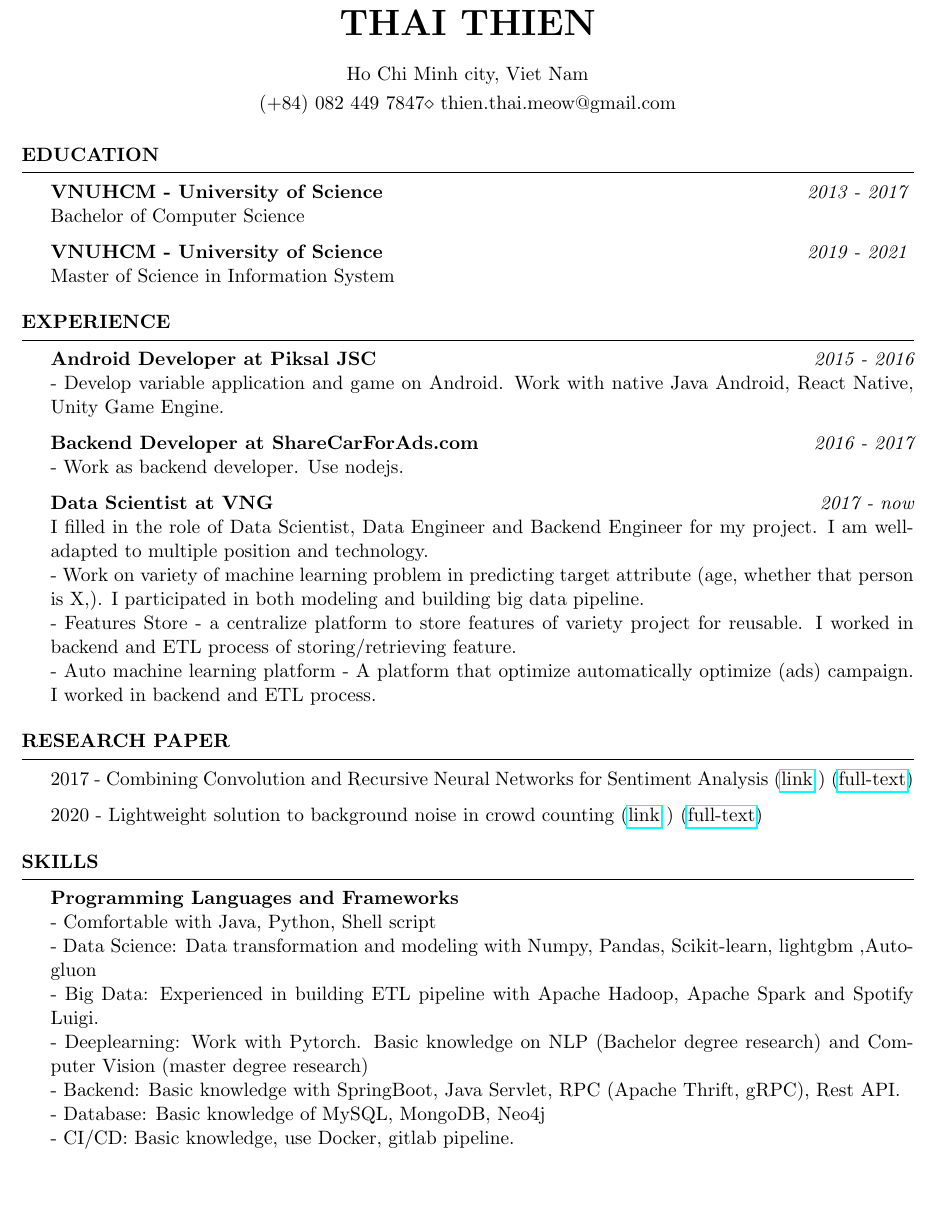
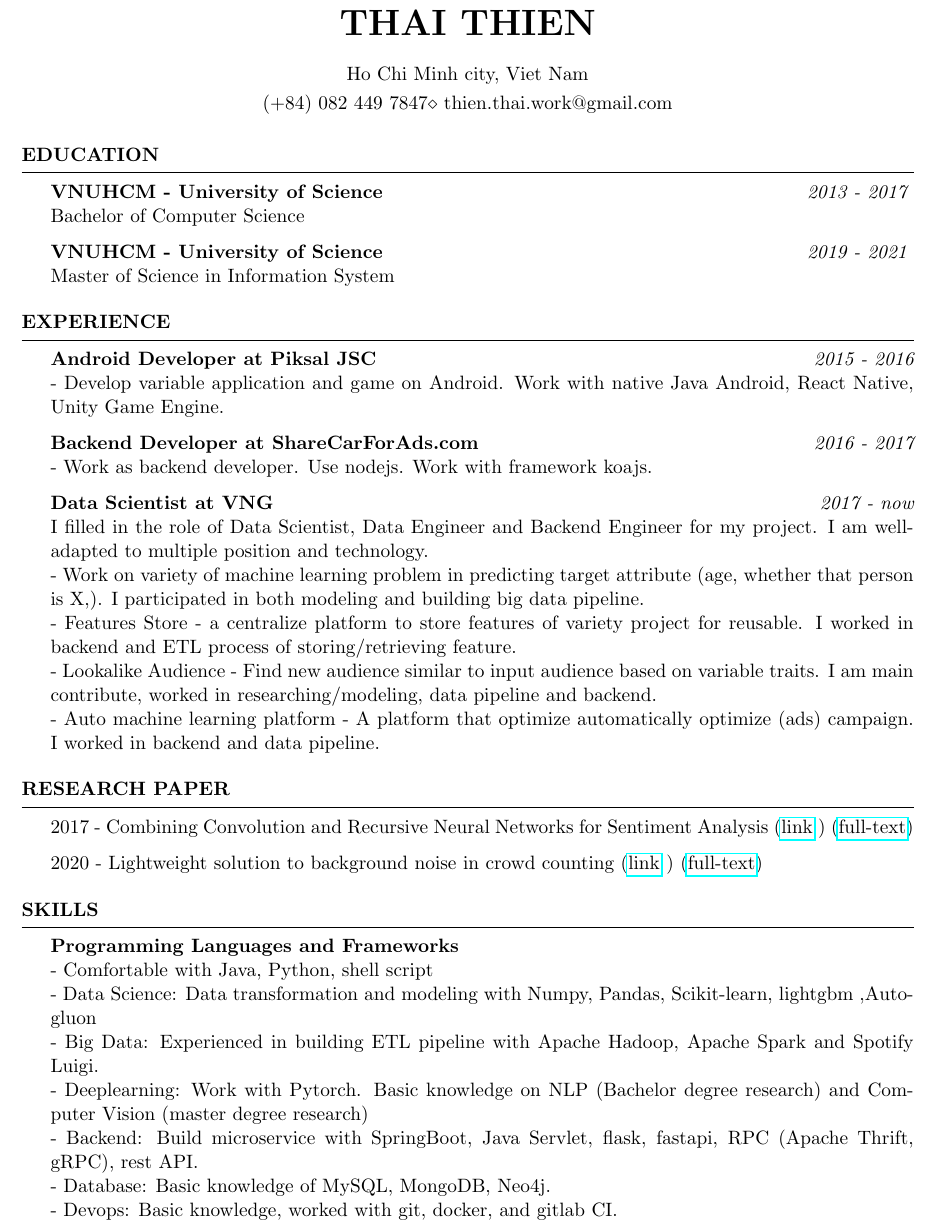
Before and after one commit to ttpro1995/Thai_Thien_CV, a LaTeX CV (Resume_for_Frehers.tex): part of the page before the commit and part of page 1 of 2 after it, cut so that both start at the same text, the shorter picture padded with empty space. Compiled offline with pdfLaTeX.

Commit message:
update 2024

```diff
--- a/Resume_for_Frehers.tex
+++ b/Resume_for_Frehers.tex
@@ -18,7 +18,7 @@
 \name{Thai Thien} % Your name
 \address{Ho Chi Minh city, Viet Nam} % Your address
 %\address{123 Pleasant Lane \\ City, State 12345} % Your secondary addess (optional)
-\address{(+84) 082 449 7847\\ thien.thai.meow@gmail.com} % Your phone number and email
+\address{(+84) 082 449 7847\\ thien.thai.work@gmail.com} % Your phone number and email
 
 \begin{document}
 
@@ -49,13 +49,14 @@
 - Develop variable application and game on Android. Work with native Java Android, React Native, Unity Game Engine.
 
 {\bf Backend Developer at ShareCarForAds.com} \hfill {\em 2016 - 2017}\\
-- Work as backend developer. Use nodejs.
+- Work as backend developer. Use nodejs. Work with framework koajs.
 
 {\bf Data Scientist at VNG } \hfill {\em 2017 - now}\\
 I filled in the role of Data Scientist, Data Engineer and Backend Engineer for my project. I am well-adapted to multiple position and technology.
 \\ - Work on variety of machine learning problem in predicting target attribute (age, whether that person is X,). I participated in both modeling and building big data pipeline.
 \\ - Features Store - a centralize platform to store features of variety project for reusable. I worked in backend and ETL process of storing/retrieving feature.
-\\ - Auto machine learning platform - A platform that optimize automatically optimize (ads) campaign.  I worked in backend and ETL process.
+\\ - Lookalike Audience - Find new audience similar to input audience based on variable traits. I am main contribute, worked in researching/modeling, data pipeline and backend.
+\\ - Auto machine learning platform - A platform that optimize automatically optimize (ads) campaign.  I worked in backend and data pipeline.
 
 %--copy and paste this region  if you need more--
 \end{rSection}
@@ -90,13 +91,14 @@ I filled in the role of Data Scientist, Data Engineer and Backend Engineer for m
 %----------------------------------------------------------------------------------------
 \begin{rSection}{Skills}
 {\bf Programming Languages and Frameworks }
-\\ - Comfortable with Java, Python, Shell script
+\\ - Comfortable with Java, Python, shell script
 \\ - Data Science: Data transformation and modeling with Numpy, Pandas, Scikit-learn, lightgbm ,Autogluon
 \\ - Big Data: Experienced in building ETL pipeline with Apache Hadoop, Apache Spark and Spotify Luigi.
 \\ - Deeplearning: Work with Pytorch. Basic knowledge on NLP (Bachelor degree research) and Computer Vision (master degree research)
-\\ - Backend: Basic knowledge with SpringBoot, Java Servlet, RPC (Apache Thrift, gRPC), Rest API.
-\\ - Database: Basic knowledge of MySQL, MongoDB, Neo4j
-\\ - CI/CD: Basic knowledge, use Docker, gitlab pipeline.
+\\ - Backend: Build microservice with SpringBoot, Java Servlet, flask, fastapi, RPC (Apache Thrift, gRPC), rest API.
+\\ - Database: Basic knowledge of MySQL, MongoDB, Neo4j.
+\\ - Devops: Basic knowledge, worked with git, docker, and gitlab CI.
+
 
 {\bf Languages}
 \\Vietnamese: Native
```
